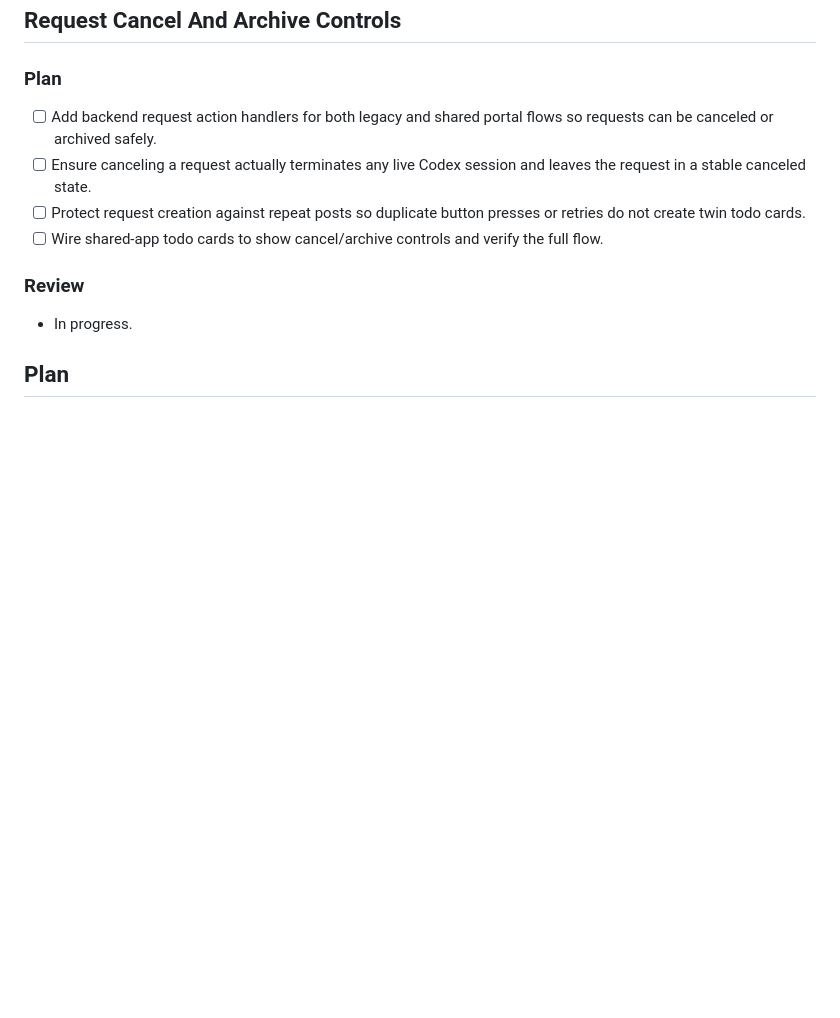
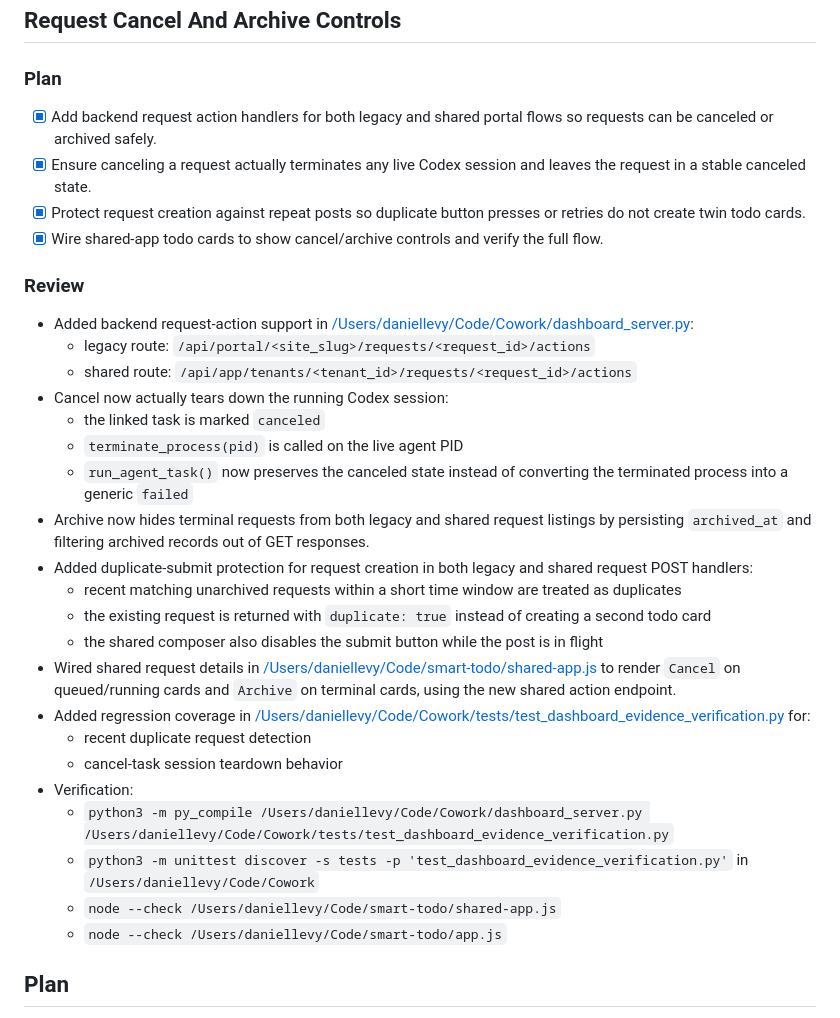
Before and after one commit to allinfinite/smart-todo, a Markdown page: tasks/todo.md, the part around the change. Drawn GitHub-style; blank space fills up the shorter version.

Commit message:
Strengthen portal request controls

```diff
--- a/tasks/todo.md
+++ b/tasks/todo.md
@@ -256,14 +256,34 @@
 
 ### Plan
 
-- [ ] Add backend request action handlers for both legacy and shared portal flows so requests can be canceled or archived safely.
-- [ ] Ensure canceling a request actually terminates any live Codex session and leaves the request in a stable canceled state.
-- [ ] Protect request creation against repeat posts so duplicate button presses or retries do not create twin todo cards.
-- [ ] Wire shared-app todo cards to show cancel/archive controls and verify the full flow.
+- [x] Add backend request action handlers for both legacy and shared portal flows so requests can be canceled or archived safely.
+- [x] Ensure canceling a request actually terminates any live Codex session and leaves the request in a stable canceled state.
+- [x] Protect request creation against repeat posts so duplicate button presses or retries do not create twin todo cards.
+- [x] Wire shared-app todo cards to show cancel/archive controls and verify the full flow.
 
 ### Review
 
-- In progress.
+- Added backend request-action support in [/Users/daniellevy/Code/Cowork/dashboard_server.py](/Users/daniellevy/Code/Cowork/dashboard_server.py):
+  - legacy route: `/api/portal/<site_slug>/requests/<request_id>/actions`
+  - shared route: `/api/app/tenants/<tenant_id>/requests/<request_id>/actions`
+- Cancel now actually tears down the running Codex session:
+  - the linked task is marked `canceled`
+  - `terminate_process(pid)` is called on the live agent PID
+  - `run_agent_task()` now preserves the canceled state instead of converting the terminated process into a generic `failed`
+- Archive now hides terminal requests from both legacy and shared request listings by persisting `archived_at` and filtering archived records out of GET responses.
+- Added duplicate-submit protection for request creation in both legacy and shared request POST handlers:
+  - recent matching unarchived requests within a short time window are treated as duplicates
+  - the existing request is returned with `duplicate: true` instead of creating a second todo card
+  - the shared composer also disables the submit button while the post is in flight
+- Wired shared request details in [/Users/daniellevy/Code/smart-todo/shared-app.js](/Users/daniellevy/Code/smart-todo/shared-app.js) to render `Cancel` on queued/running cards and `Archive` on terminal cards, using the new shared action endpoint.
+- Added regression coverage in [/Users/daniellevy/Code/Cowork/tests/test_dashboard_evidence_verification.py](/Users/daniellevy/Code/Cowork/tests/test_dashboard_evidence_verification.py) for:
+  - recent duplicate request detection
+  - cancel-task session teardown behavior
+- Verification:
+  - `python3 -m py_compile /Users/daniellevy/Code/Cowork/dashboard_server.py /Users/daniellevy/Code/Cowork/tests/test_dashboard_evidence_verification.py`
+  - `python3 -m unittest discover -s tests -p 'test_dashboard_evidence_verification.py'` in `/Users/daniellevy/Code/Cowork`
+  - `node --check /Users/daniellevy/Code/smart-todo/shared-app.js`
+  - `node --check /Users/daniellevy/Code/smart-todo/app.js`
 
 ## Plan
 
```
Also changed, not shown: tasks/lessons.md (+1 -0 lines).
